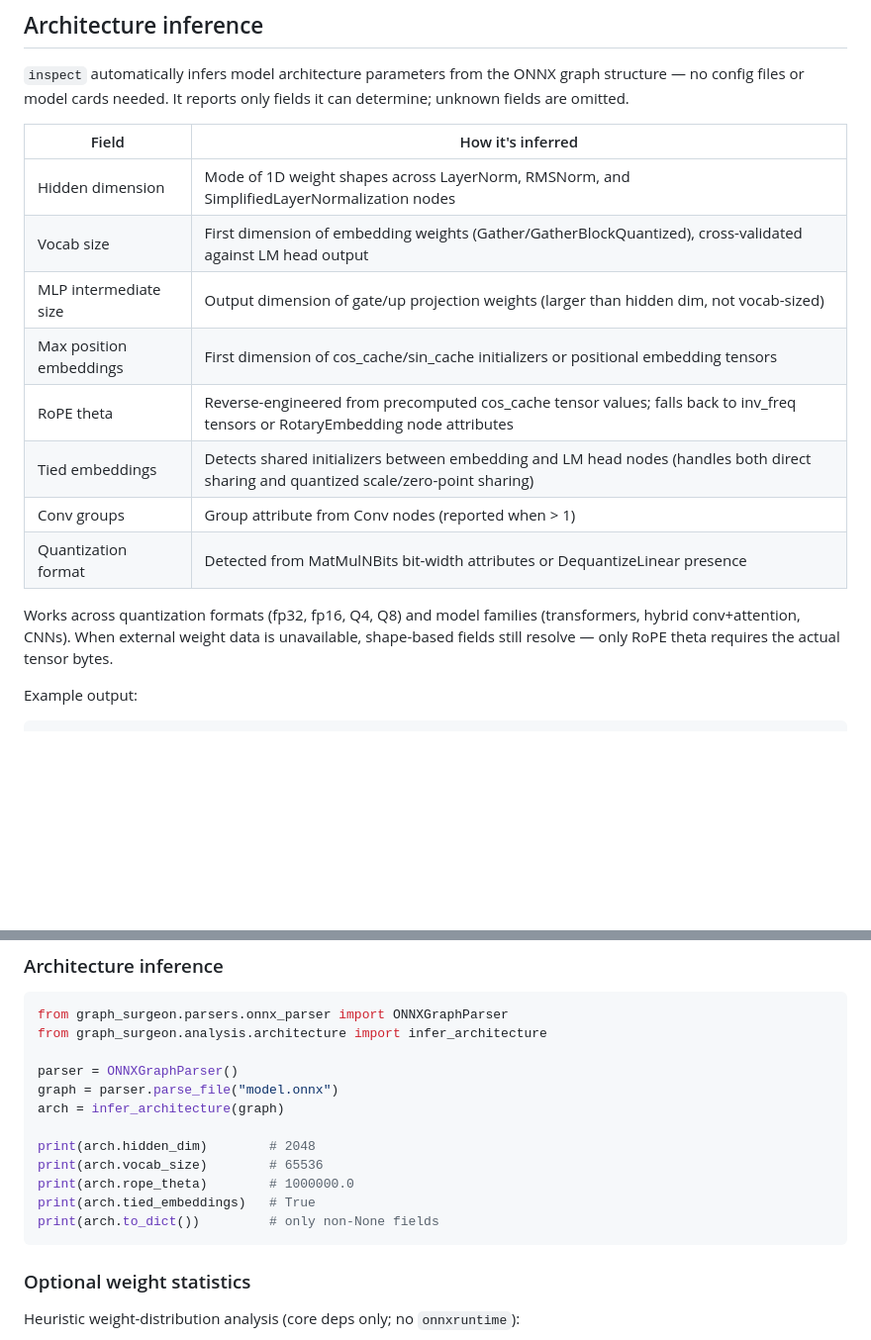
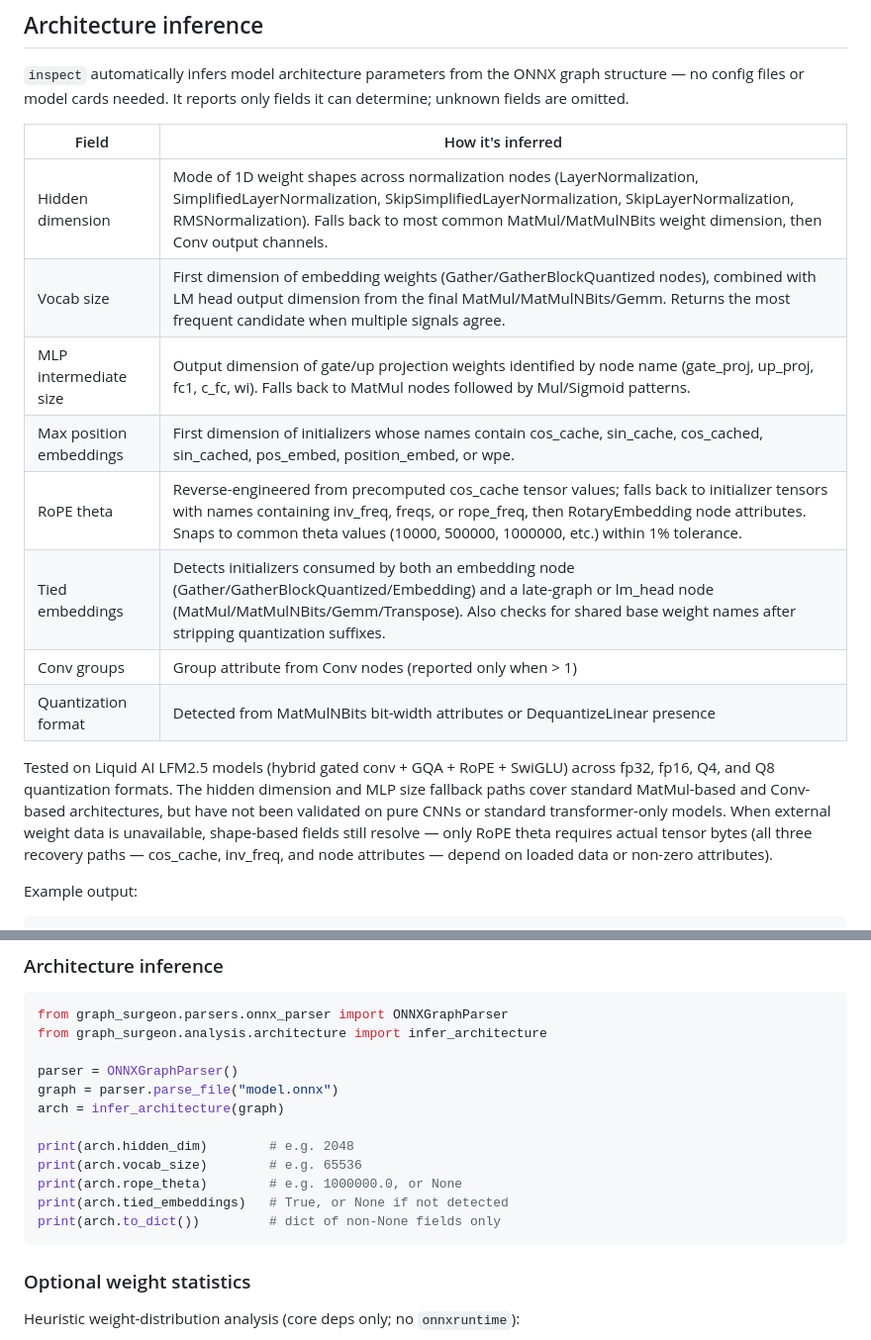
Before and after one commit to Vect0rdecay/GraphSurgeon, a Markdown page: README.md, 2 parts joined by grey strips. Shown at 99% size. Rendered like a GitHub page; blank space fills up the shorter version.

Commit message:
Fix README accuracy: match heuristic descriptions to actual code
- List all five normalization op types checked for hidden_dim
- Add missing cos_cached/sin_cached to max position patterns
- Add missing freqs keyword to RoPE theta fallback description
- Add Embedding to tied embeddings op list
- Add Transpose to tied embeddings head op list
- Replace 'cross-validated' with accurate description of mode selection
- Clarify that testing was on Liquid AI LFM2.5 models only
- Note CNN and standard transformer paths are untested
- Fix Python API comments to show values are examples, not constants

````diff
--- a/README.md
+++ b/README.md
@@ -28,16 +28,16 @@ Motif hits describe attack landscape (what attack types the architecture enables
 
 | Field | How it's inferred |
 |-------|-------------------|
-| Hidden dimension | Mode of 1D weight shapes across LayerNorm, RMSNorm, and SimplifiedLayerNormalization nodes |
-| Vocab size | First dimension of embedding weights (Gather/GatherBlockQuantized), cross-validated against LM head output |
-| MLP intermediate size | Output dimension of gate/up projection weights (larger than hidden dim, not vocab-sized) |
-| Max position embeddings | First dimension of cos_cache/sin_cache initializers or positional embedding tensors |
-| RoPE theta | Reverse-engineered from precomputed cos_cache tensor values; falls back to inv_freq tensors or RotaryEmbedding node attributes |
-| Tied embeddings | Detects shared initializers between embedding and LM head nodes (handles both direct sharing and quantized scale/zero-point sharing) |
-| Conv groups | Group attribute from Conv nodes (reported when > 1) |
+| Hidden dimension | Mode of 1D weight shapes across normalization nodes (LayerNormalization, SimplifiedLayerNormalization, SkipSimplifiedLayerNormalization, SkipLayerNormalization, RMSNormalization). Falls back to most common MatMul/MatMulNBits weight dimension, then Conv output channels. |
+| Vocab size | First dimension of embedding weights (Gather/GatherBlockQuantized nodes), combined with LM head output dimension from the final MatMul/MatMulNBits/Gemm. Returns the most frequent candidate when multiple signals agree. |
+| MLP intermediate size | Output dimension of gate/up projection weights identified by node name (gate_proj, up_proj, fc1, c_fc, wi). Falls back to MatMul nodes followed by Mul/Sigmoid patterns. |
+| Max position embeddings | First dimension of initializers whose names contain cos_cache, sin_cache, cos_cached, sin_cached, pos_embed, position_embed, or wpe. |
+| RoPE theta | Reverse-engineered from precomputed cos_cache tensor values; falls back to initializer tensors with names containing inv_freq, freqs, or rope_freq, then RotaryEmbedding node attributes. Snaps to common theta values (10000, 500000, 1000000, etc.) within 1% tolerance. |
+| Tied embeddings | Detects initializers consumed by both an embedding node (Gather/GatherBlockQuantized/Embedding) and a late-graph or lm_head node (MatMul/MatMulNBits/Gemm/Transpose). Also checks for shared base weight names after stripping quantization suffixes. |
+| Conv groups | Group attribute from Conv nodes (reported only when > 1) |
 | Quantization format | Detected from MatMulNBits bit-width attributes or DequantizeLinear presence |
 
-Works across quantization formats (fp32, fp16, Q4, Q8) and model families (transformers, hybrid conv+attention, CNNs). When external weight data is unavailable, shape-based fields still resolve — only RoPE theta requires the actual tensor bytes.
+Tested on Liquid AI LFM2.5 models (hybrid gated conv + GQA + RoPE + SwiGLU) across fp32, fp16, Q4, and Q8 quantization formats. The hidden dimension and MLP size fallback paths cover standard MatMul-based and Conv-based architectures, but have not been validated on pure CNNs or standard transformer-only models. When external weight data is unavailable, shape-based fields still resolve — only RoPE theta requires actual tensor bytes (all three recovery paths — cos_cache, inv_freq, and node attributes — depend on loaded data or non-zero attributes).
 
 Example output:
 
@@ -208,11 +208,11 @@ parser = ONNXGraphParser()
 graph = parser.parse_file("model.onnx")
 arch = infer_architecture(graph)
 
-print(arch.hidden_dim)        # 2048
-print(arch.vocab_size)        # 65536
-print(arch.rope_theta)        # 1000000.0
-print(arch.tied_embeddings)   # True
-print(arch.to_dict())         # only non-None fields
+print(arch.hidden_dim)        # e.g. 2048
+print(arch.vocab_size)        # e.g. 65536
+print(arch.rope_theta)        # e.g. 1000000.0, or None
+print(arch.tied_embeddings)   # True, or None if not detected
+print(arch.to_dict())         # dict of non-None fields only
 ```
 
 ### Optional weight statistics
````
